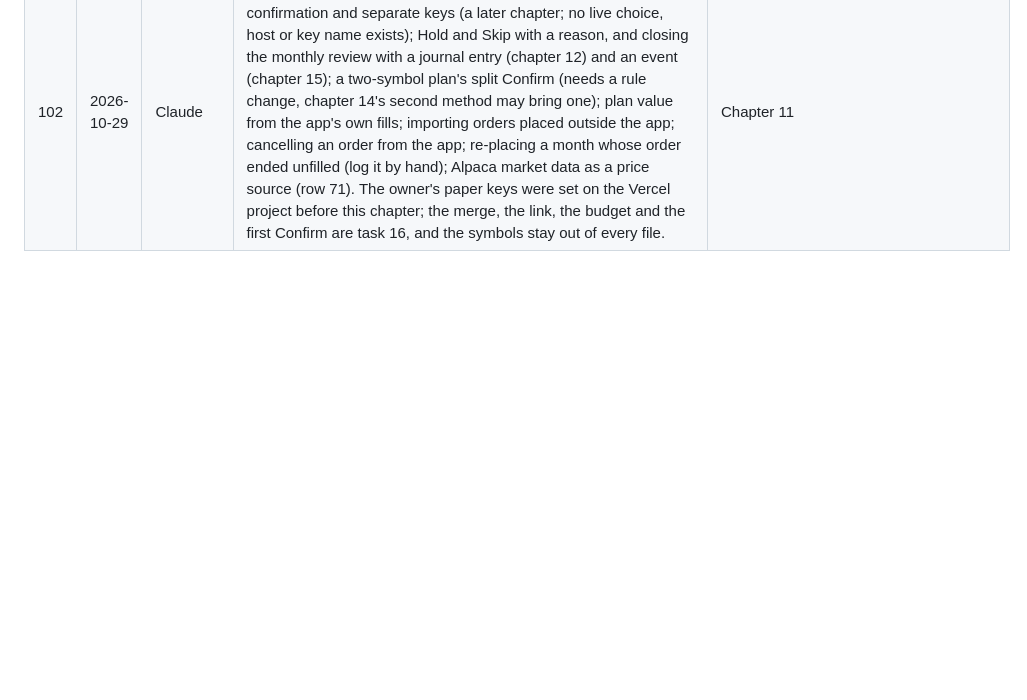
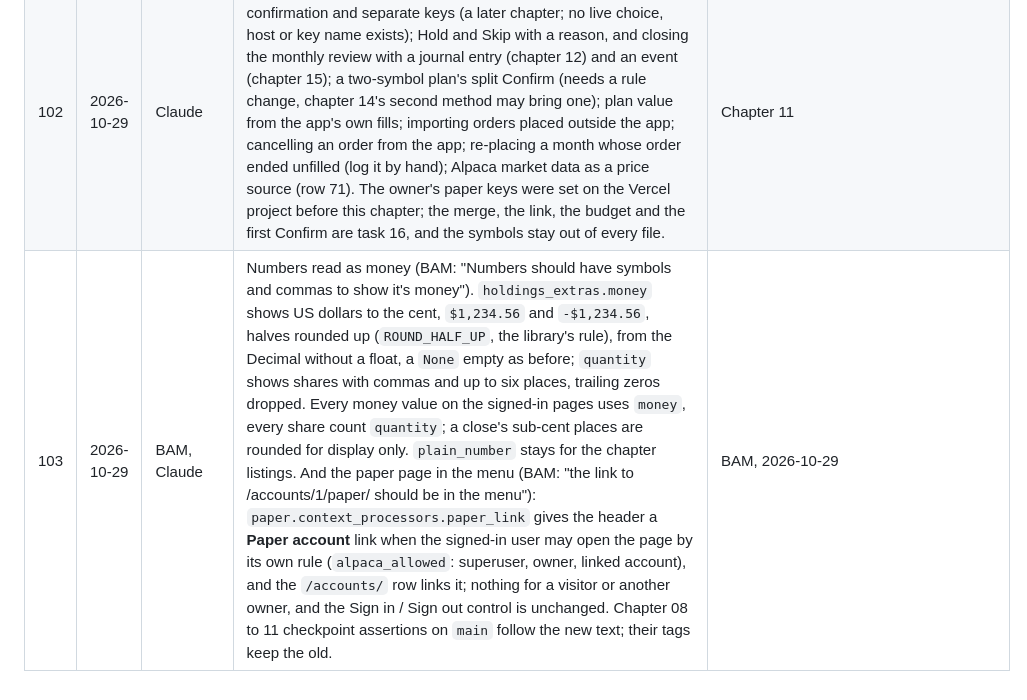
Before and after one commit to dapperAuteur/invest-witus, a Markdown page: docs/04-decisions-log.md, the part around the change. GitHub-like rendering; blank space fills up the shorter version.

```diff
--- a/docs/04-decisions-log.md
+++ b/docs/04-decisions-log.md
@@ -109,3 +109,4 @@ rewrite an old row, add a superseding one.
 | 100 | 2026-10-29 | Claude | The journal: one `JournalEntry` per order, written when the order is placed, dated the day the owner confirmed (the window rule is about the person's act; the fill's day goes in the note), the amount the notional, shares empty until the order is final. On a final status the entry gets the shares filled (nine places from Alpaca, six in the journal, rounded down) and, for an order that ended part filled, the amount shares times average price; an order that ended with nothing filled was never a trade, so its entry is deleted and the `PaperOrder` row keeps the history. A month whose order ended unfilled is not placed again by Confirm (its row is placed); the review shows the missed month. Market closed: the clock is read before anything is sent, the box says the market is closed and when it opens, the button reads "Confirm: queue for the open", the order is the same `day` order Alpaca queues for the next open, and a next open after the window close is said in words. | Chapter 11 |
 | 101 | 2026-10-29 | Claude | The sync: `sync_orders` reads every placed, non-final order and fixes the row and the entry; a 429 stops the run, any other refusal is recorded per order and the rest go on; an unchanged order writes nothing. It runs from `manage.py sync_paper_orders`, from the paper page's "Check orders now" (this account only), and as a step in chapter 08's cron route after the pull, only when both keys are set, adding an `orders` object to the JSON; without keys the body is chapter 08's exactly, so `vercel.json` keeps its one cron. The paper page reads Alpaca's account and positions on each visit, for the owner only, and states the paper limits. PRD 7.7's "the daily job copies new Alpaca orders and fills into the app": orders the app placed; an order placed in Alpaca's dashboard is not imported. | Chapter 11 |
 | 102 | 2026-10-29 | Claude | Deferred on purpose: live trading and its checklist, typed confirmation and separate keys (a later chapter; no live choice, host or key name exists); Hold and Skip with a reason, and closing the monthly review with a journal entry (chapter 12) and an event (chapter 15); a two-symbol plan's split Confirm (needs a rule change, chapter 14's second method may bring one); plan value from the app's own fills; importing orders placed outside the app; cancelling an order from the app; re-placing a month whose order ended unfilled (log it by hand); Alpaca market data as a price source (row 71). The owner's paper keys were set on the Vercel project before this chapter; the merge, the link, the budget and the first Confirm are task 16, and the symbols stay out of every file. | Chapter 11 |
+| 103 | 2026-10-29 | BAM, Claude | Numbers read as money (BAM: "Numbers should have symbols and commas to show it's money"). `holdings_extras.money` shows US dollars to the cent, `$1,234.56` and `-$1,234.56`, halves rounded up (`ROUND_HALF_UP`, the library's rule), from the Decimal without a float, a `None` empty as before; `quantity` shows shares with commas and up to six places, trailing zeros dropped. Every money value on the signed-in pages uses `money`, every share count `quantity`; a close's sub-cent places are rounded for display only. `plain_number` stays for the chapter listings. And the paper page in the menu (BAM: "the link to /accounts/1/paper/ should be in the menu"): `paper.context_processors.paper_link` gives the header a **Paper account** link when the signed-in user may open the page by its own rule (`alpaca_allowed`: superuser, owner, linked account), and the `/accounts/` row links it; nothing for a visitor or another owner, and the Sign in / Sign out control is unchanged. Chapter 08 to 11 checkpoint assertions on `main` follow the new text; their tags keep the old. | BAM, 2026-10-29 |
```
Also changed, not shown: docs/guide/using-invest-witus.md (+16 -3 lines).
